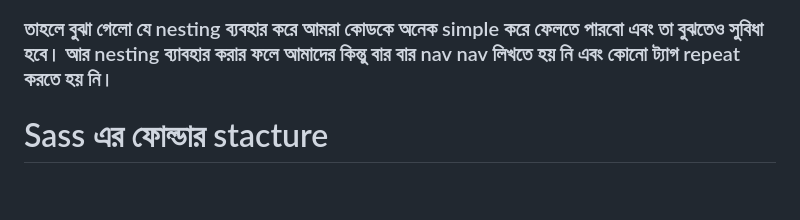
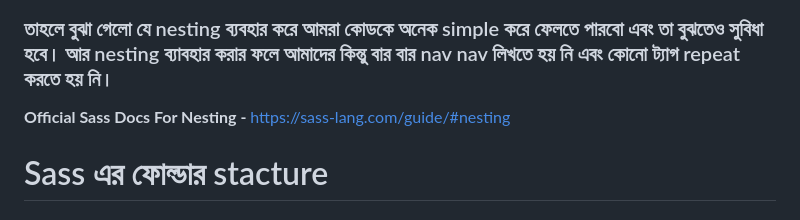
Before and after one commit to Asfak00/sass-learning, a Markdown page: README.md, the part around the change. GitHub-like rendering; blank space fills up the shorter version.

Commit message:
file uploaded

```diff
--- a/README.md
+++ b/README.md
@@ -83,6 +83,8 @@ nav {
 
 ### তাহলে বুঝা গেলো যে nesting ব্যবহার করে আমরা কোডকে অনেক simple করে ফেলতে পারবো এবং তা বুঝতেও সুবিধা হবে। আর nesting ব্যাবহার করার ফলে আমাদের কিন্তু বার বার nav nav লিখতে হয় নি এবং কোনো ট্যাগ repeat করতে হয় নি।
 
+<b>Official Sass Docs For Nesting - </b>https://sass-lang.com/guide/#nesting
+
 # Sass এর ফোল্ডার stacture
 
 # Edit your " live sass compile " settings
```
